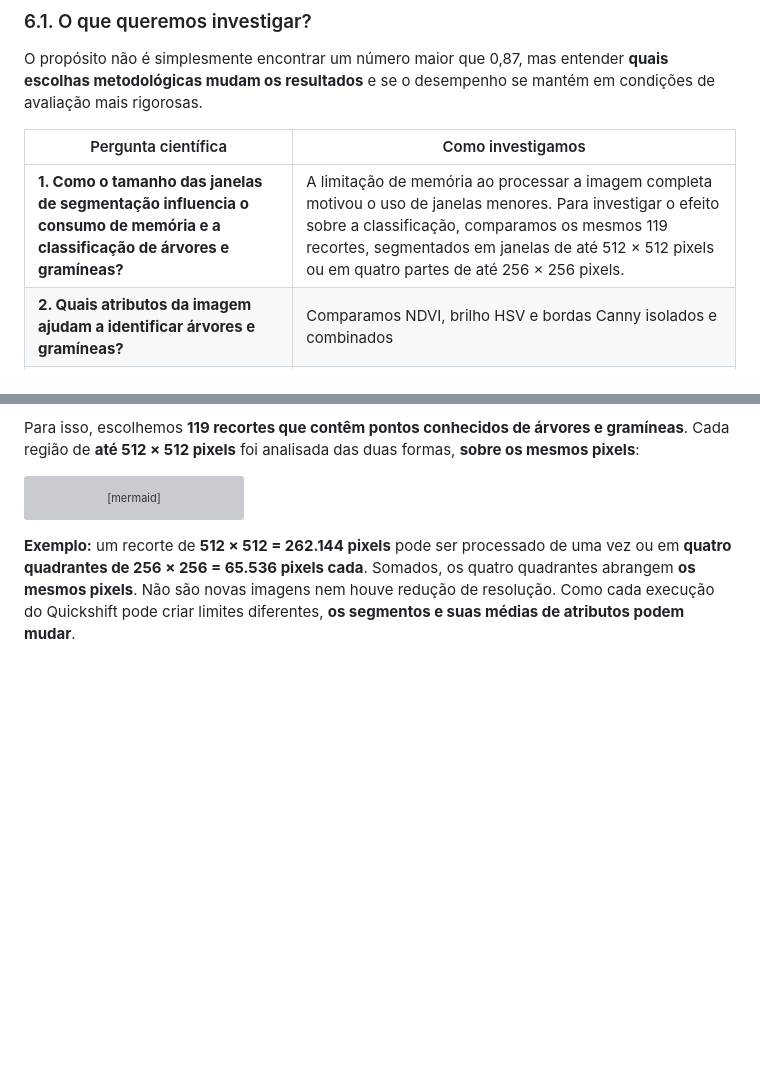
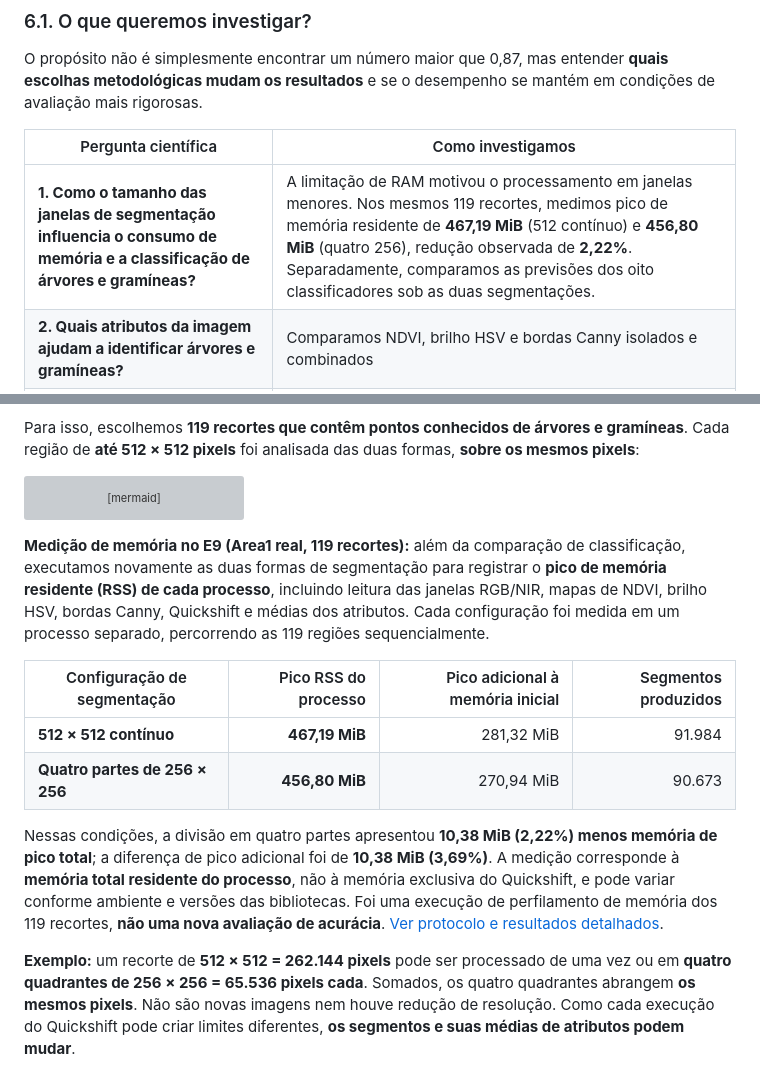
Before and after one commit to BrenoBragaGalvao/mestrado-arvores-urbanas, a Markdown page: README.md, 2 parts joined by grey strips. Drawn GitHub-style; blank space fills up the shorter version; grey boxes are pictures that could not be loaded.

Commit message:
docs(readme): add measured E9 peak RSS for 119 matched windows

````diff
--- a/README.md
+++ b/README.md
@@ -222,7 +222,7 @@ O propósito não é simplesmente encontrar um número maior que 0,87, mas enten
 
 | Pergunta científica | Como investigamos |
 |---|---|
-| **1. Como o tamanho das janelas de segmentação influencia o consumo de memória e a classificação de árvores e gramíneas?** | A limitação de memória ao processar a imagem completa motivou o uso de janelas menores. Para investigar o efeito sobre a classificação, comparamos os mesmos 119 recortes, segmentados em janelas de até 512 × 512 pixels ou em quatro partes de até 256 × 256 pixels. |
+| **1. Como o tamanho das janelas de segmentação influencia o consumo de memória e a classificação de árvores e gramíneas?** | A limitação de RAM motivou o processamento em janelas menores. Nos mesmos 119 recortes, medimos pico de memória residente de **467,19 MiB** (512 contínuo) e **456,80 MiB** (quatro 256), redução observada de **2,22%**. Separadamente, comparamos as previsões dos oito classificadores sob as duas segmentações. |
 | **2. Quais atributos da imagem ajudam a identificar árvores e gramíneas?** | Comparamos NDVI, brilho HSV e bordas Canny isolados e combinados |
 | **3. A forma de avaliar influencia o resultado?** | Avaliação aleatória versus separação espacial por blocos de 250 m e 500 m |
 | **4. Qual classificador funciona melhor nas mesmas condições?** | Comparamos oito modelos, incluindo Random Forest, SVM e regressão logística |
@@ -289,6 +289,15 @@ flowchart TD
     class B,C metodo;
     class E resultado;
 ```
+
+**Medição de memória no E9 (Area1 real, 119 recortes):** além da comparação de classificação, executamos novamente as duas formas de segmentação para registrar o **pico de memória residente (RSS) de cada processo**, incluindo leitura das janelas RGB/NIR, mapas de NDVI, brilho HSV, bordas Canny, Quickshift e médias dos atributos. Cada configuração foi medida em um processo separado, percorrendo as 119 regiões sequencialmente.
+
+| Configuração de segmentação | Pico RSS do processo | Pico adicional à memória inicial | Segmentos produzidos |
+|---|---:|---:|---:|
+| **512 × 512 contínuo** | **467,19 MiB** | 281,32 MiB | 91.984 |
+| **Quatro partes de 256 × 256** | **456,80 MiB** | 270,94 MiB | 90.673 |
+
+Nessas condições, a divisão em quatro partes apresentou **10,38 MiB (2,22%) menos memória de pico total**; a diferença de pico adicional foi de **10,38 MiB (3,69%)**. A medição corresponde à **memória total residente do processo**, não à memória exclusiva do Quickshift, e pode variar conforme ambiente e versões das bibliotecas. Foi uma execução de perfilamento de memória dos 119 recortes, **não uma nova avaliação de acurácia**. [Ver protocolo e resultados detalhados](docs/e9_medicao_memoria_2026-11-02.md).
 
 **Exemplo:** um recorte de **512 × 512 = 262.144 pixels** pode ser processado de uma vez ou em **quatro quadrantes de 256 × 256 = 65.536 pixels cada**. Somados, os quatro quadrantes abrangem **os mesmos pixels**. Não são novas imagens nem houve redução de resolução. Como cada execução do Quickshift pode criar limites diferentes, **os segmentos e suas médias de atributos podem mudar**.
 
````
